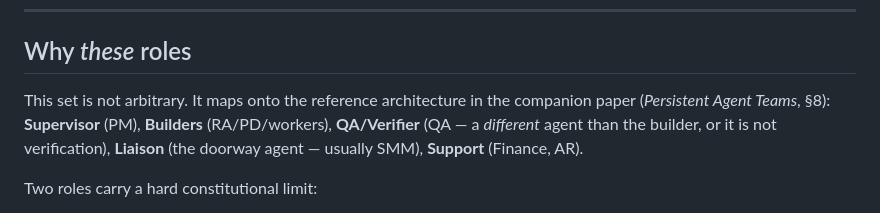
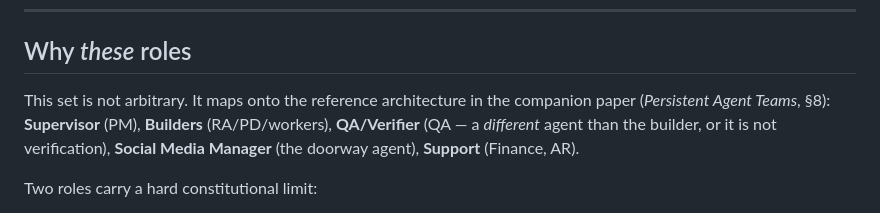
Before and after one commit to ADD-Attack/Cadre, a Markdown page: reference/agents.md, the part around the change. GitHub-like rendering.

```diff
--- a/reference/agents.md
+++ b/reference/agents.md
@@ -24,7 +24,7 @@ Every agent is a **persistent OpenClaw agent**: its own workspace, persona files
 
 ## Why *these* roles
 
-This set is not arbitrary. It maps onto the reference architecture in the companion paper (*Persistent Agent Teams*, §8): **Supervisor** (PM), **Builders** (RA/PD/workers), **QA/Verifier** (QA — a *different* agent than the builder, or it is not verification), **Liaison** (the doorway agent — usually SMM), **Support** (Finance, AR).
+This set is not arbitrary. It maps onto the reference architecture in the companion paper (*Persistent Agent Teams*, §8): **Supervisor** (PM), **Builders** (RA/PD/workers), **QA/Verifier** (QA — a *different* agent than the builder, or it is not verification), **Social Media Manager** (the doorway agent), **Support** (Finance, AR).
 
 Two roles carry a hard constitutional limit:
 
```
Also changed, not shown: reference/budgets.md (+35 -0 lines), reference/collaboration.md (+1 -1 lines).
